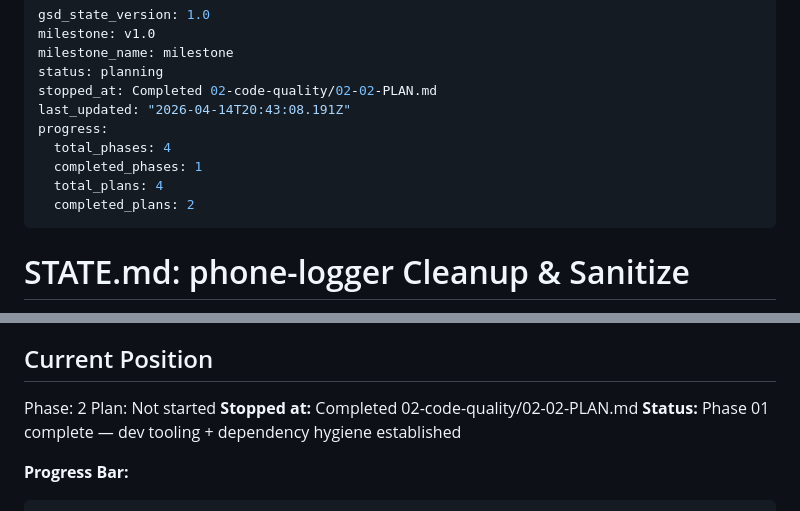
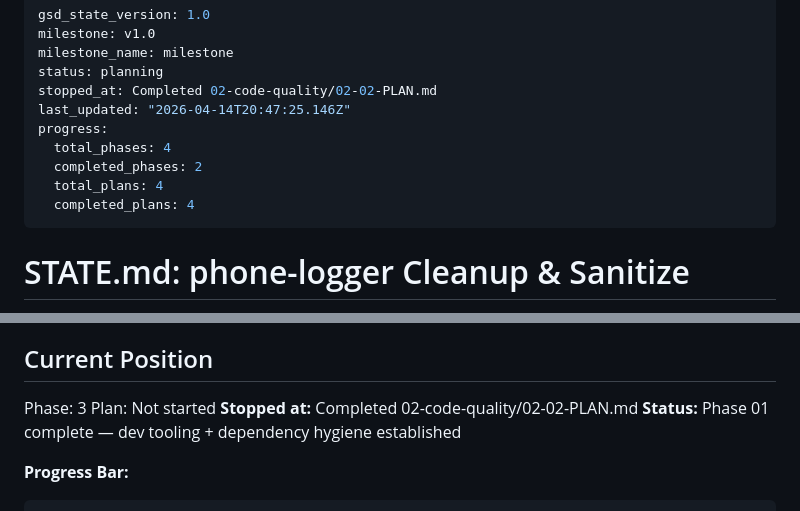
Before and after one commit to akentner/phone-logger, a Markdown page: .planning/STATE.md, 2 parts joined by grey strips. Drawn GitHub-style.

Commit message:
docs(phase-02): complete phase execution

```diff
--- a/.planning/STATE.md
+++ b/.planning/STATE.md
@@ -4,12 +4,12 @@ milestone: v1.0
 milestone_name: milestone
 status: planning
 stopped_at: Completed 02-code-quality/02-02-PLAN.md
-last_updated: "2026-04-14T20:43:08.191Z"
+last_updated: "2026-04-14T20:47:25.146Z"
 progress:
   total_phases: 4
-  completed_phases: 1
+  completed_phases: 2
   total_plans: 4
-  completed_plans: 2
+  completed_plans: 4
 ---
 
 # STATE.md: phone-logger Cleanup & Sanitize
@@ -28,7 +28,7 @@ progress:
 
 ## Current Position
 
-Phase: 2
+Phase: 3
 Plan: Not started
 **Stopped at:** Completed 02-code-quality/02-02-PLAN.md
 **Status:** Phase 01 complete — dev tooling + dependency hygiene established
```
Also changed, not shown: 1 other file.
